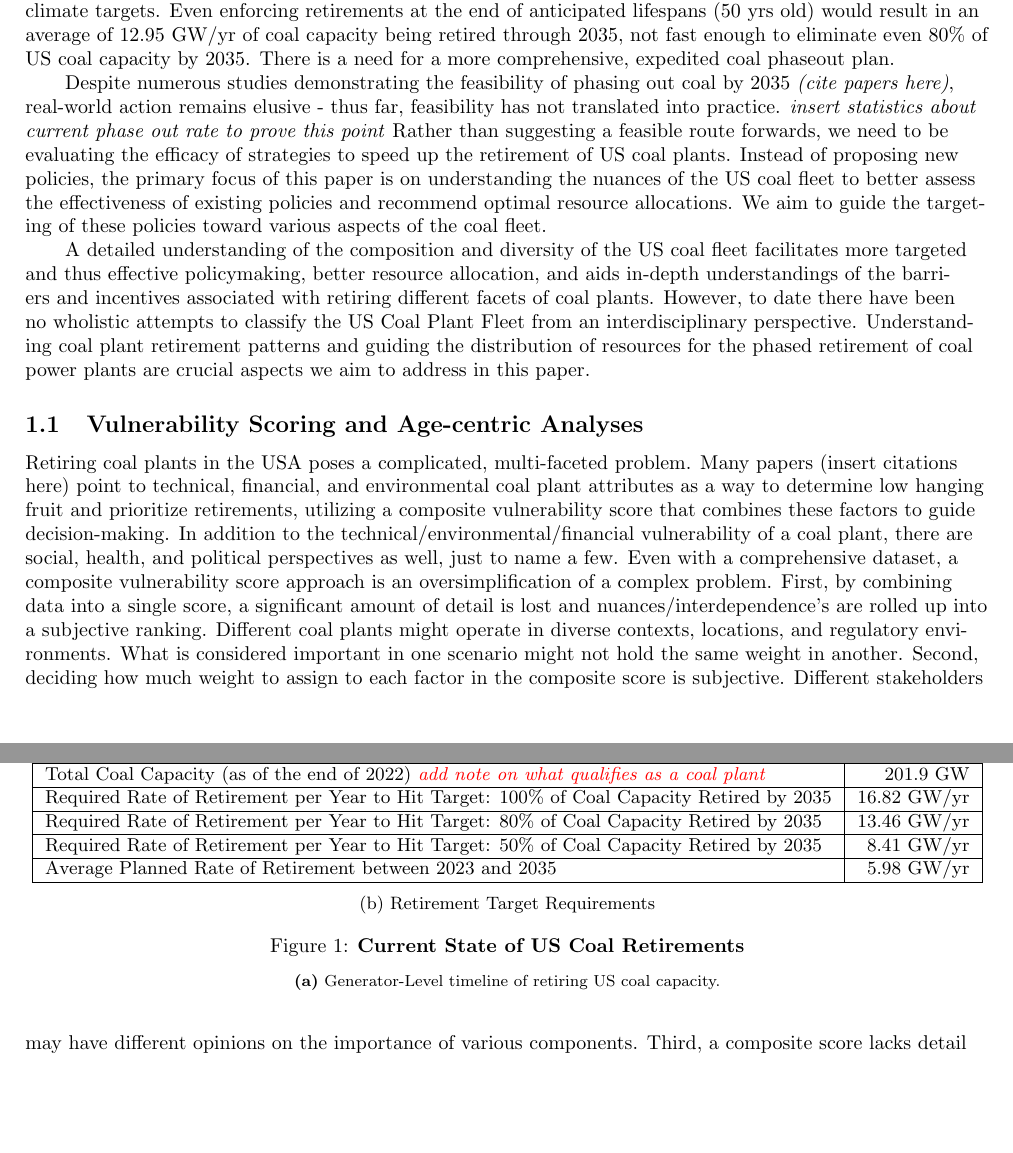
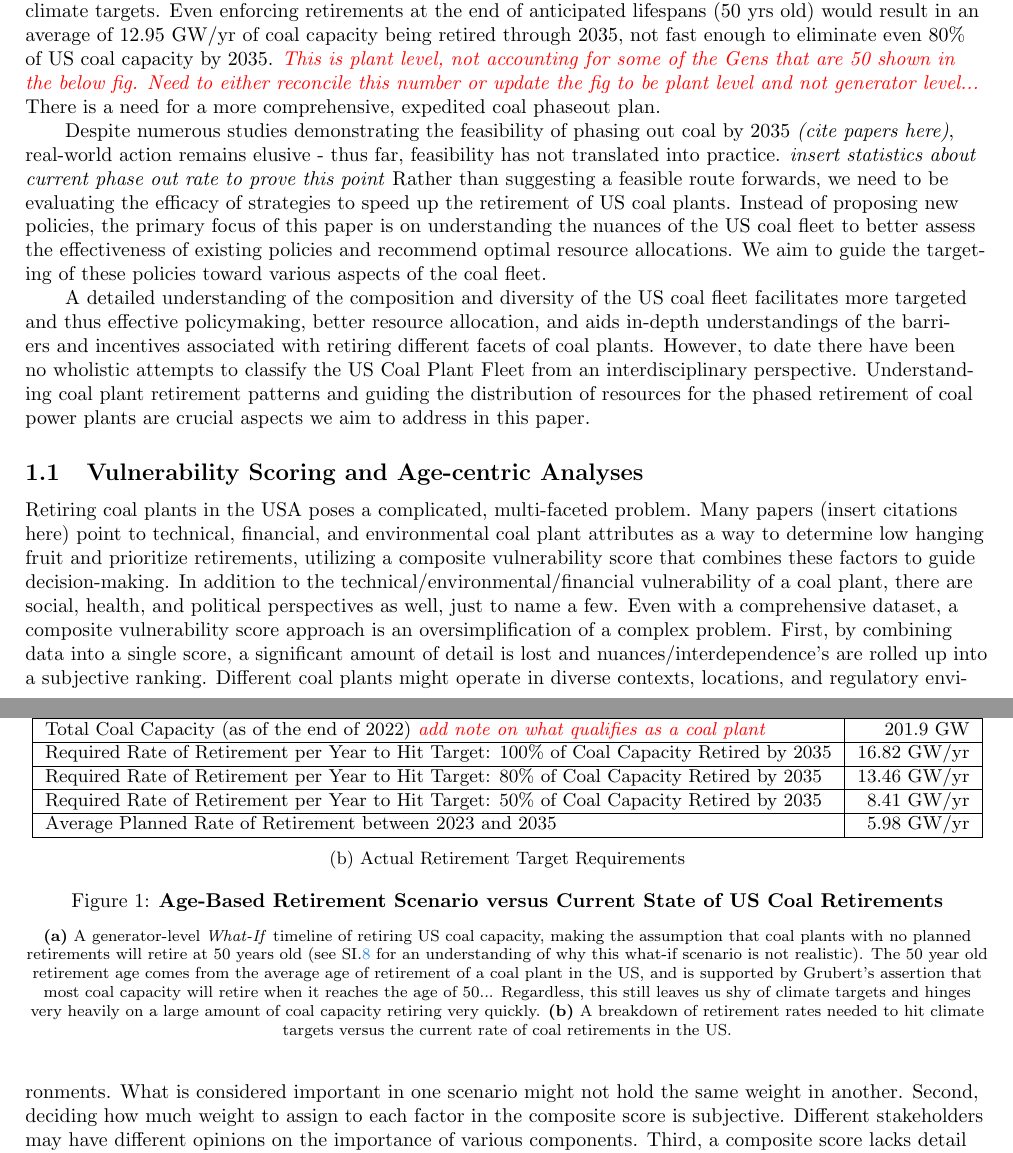
Before and after one commit to Krv-Analytics/coal_manuscript, a LaTeX document (main.tex, which reads intro.tex): two parts of pages 1 and 2 of 12, joined at a grey line, cut so that both start at the same text, the shorter picture padded with empty space. Compiled offline with pdfLaTeX.

Commit message:
adding some `TODOs`

```diff
--- a/intro.tex
+++ b/intro.tex
@@ -29,7 +29,9 @@ net-zero emissions,
 % \cite{larson_net-zero_2021},
 and the Paris Climate Agreement. As seen in Fig. \ref{fig:ret_timeline}, relying on announced retirements is insufficient for meeting climate targets.
 Even enforcing retirements at the end of anticipated lifespans (50 yrs old) would result in an average of 12.95 GW/yr of coal capacity being retired through 2035,
-not fast enough to eliminate even 80\% of US coal capacity by 2035. There is a need for a more comprehensive, expedited coal phaseout plan.
+not fast enough to eliminate even 80\% of US coal capacity by 2035.
+\textcolor{red}{\textit{This is plant level, not accounting for some of the Gens that are 50 shown in the below fig. Need to either reconcile this number or update the fig to be plant level and not generator level...}}
+There is a need for a more comprehensive, expedited coal phaseout plan.
 
 Despite numerous studies demonstrating the feasibility of phasing out coal by 2035 \textit{(cite papers here)},
 real-world action remains elusive - thus far, feasibility has not translated into practice. \textit{insert statistics about current phase out rate to prove this point}
@@ -75,14 +77,17 @@ and guiding the distribution of resources for the phased retirement of coal powe
         \end{tabular}
     \end{small}
     \end{adjustbox}
-    \subcaption{Retirement Target Requirements}
+    \subcaption{Actual Retirement Target Requirements}
     \end{minipage}
 
-    \caption{\textbf{Current State of US Coal Retirements}}
+    \caption{\textbf{Age-Based Retirement Scenario versus Current State of US Coal Retirements}}
     \medskip
     \footnotesize
 
-    \textbf{(a)} Generator-Level timeline of retiring US coal capacity.
+    \textbf{(a)} A generator-level \textit{What-If} timeline of retiring US coal capacity, making the assumption that coal plants with no planned retirements will retire at 50 years old (see SI.\ref{fig:gen-ages} for an understanding of why this what-if scenario is not realistic).
+    The 50 year old retirement age comes from the average age of retirement of a coal plant in the US, and is supported by Grubert's assertion that most coal capacity will retire when it reaches the age of 50...
+    Regardless, this still leaves us shy of climate targets and hinges very heavily on a large amount of coal capacity retiring very quickly.
+    \textbf{(b)} A breakdown of retirement rates needed to hit climate targets versus the current rate of coal retirements in the US.
 
     \label{fig:ret_timeline}
 \end{figure}
```
